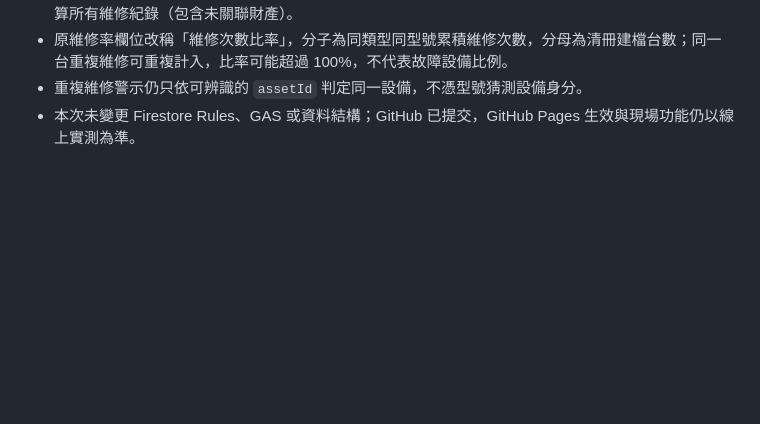
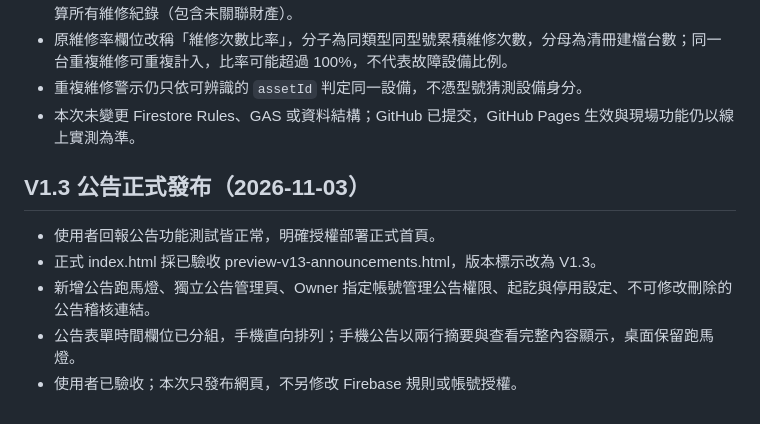
Before and after one commit to jack9664-app/airport-asset-management, a Markdown page: PROJECT_STATUS.md, the part around the change. Rendered like a GitHub page; blank space fills up the shorter version.

Commit message:
docs: record verified V1.3 announcement production release

```diff
--- a/PROJECT_STATUS.md
+++ b/PROJECT_STATUS.md
@@ -81,3 +81,11 @@
 - 原維修率欄位改稱「維修次數比率」，分子為同類型同型號累積維修次數，分母為清冊建檔台數；同一台重複維修可重複計入，比率可能超過 100%，不代表故障設備比例。
 - 重複維修警示仍只依可辨識的 `assetId` 判定同一設備，不憑型號猜測設備身分。
 - 本次未變更 Firestore Rules、GAS 或資料結構；GitHub 已提交，GitHub Pages 生效與現場功能仍以線上實測為準。
+
+
+## V1.3 公告正式發布（2026-11-03）
+- 使用者回報公告功能測試皆正常，明確授權部署正式首頁。
+- 正式 index.html 採已驗收 preview-v13-announcements.html，版本標示改為 V1.3。
+- 新增公告跑馬燈、獨立公告管理頁、Owner 指定帳號管理公告權限、起訖與停用設定、不可修改刪除的公告稽核連結。
+- 公告表單時間欄位已分組，手機直向排列；手機公告以兩行摘要與查看完整內容顯示，桌面保留跑馬燈。
+- 使用者已驗收；本次只發布網頁，不另修改 Firebase 規則或帳號授權。
```
